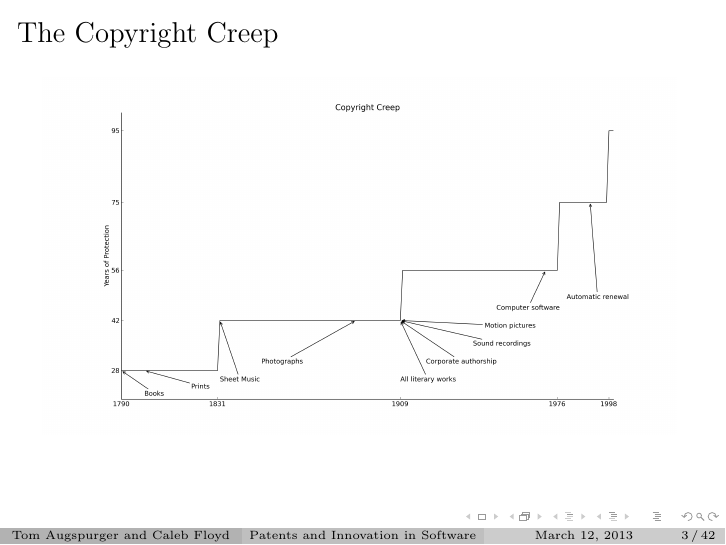
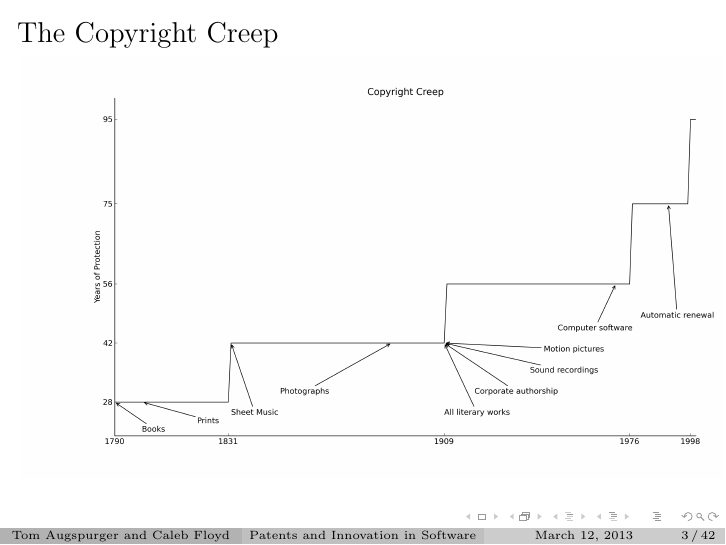
Before and after one commit to TomAugspurger/software, LaTeX slides (presentation/patents_and_innovation_slides.tex): page 3 of 114. Compiled offline with pdfLaTeX.

Commit message:
picture justification

```diff
--- a/presentation/patents_and_innovation_slides.tex
+++ b/presentation/patents_and_innovation_slides.tex
@@ -35,11 +35,10 @@
 
 \begin{frame}[t]
 	\frametitle{The Copyright Creep}
+	\vspace{-8mm}
 	\begin{figure}[hb]
-	  \begin{center}
-	      \includegraphics[scale=.275]{copyright_creep.png}
-	      \label{fig:copyright_creep}
-	  \end{center}
+	  \includegraphics[scale=.325]{copyright_creep.png}\hspace{7mm}
+	  \label{fig:copyright_creep}
 	\end{figure}
 \end{frame}
 
```
